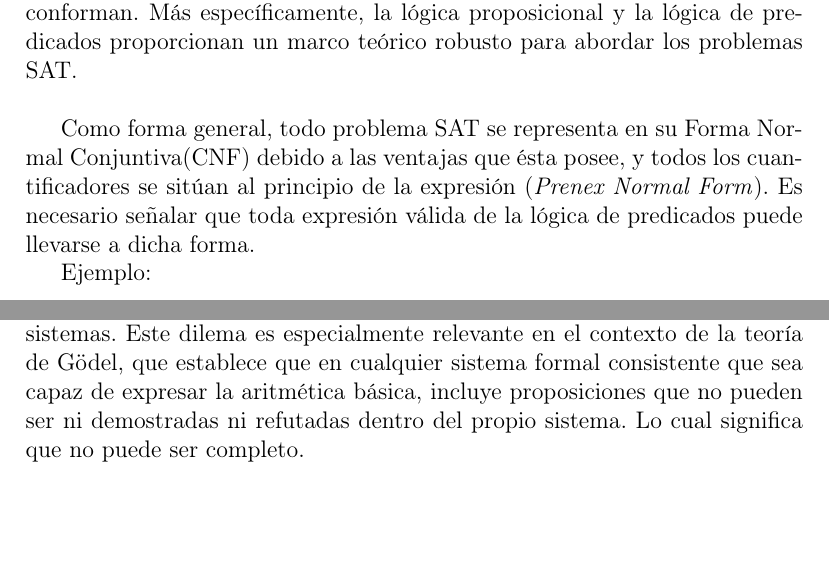
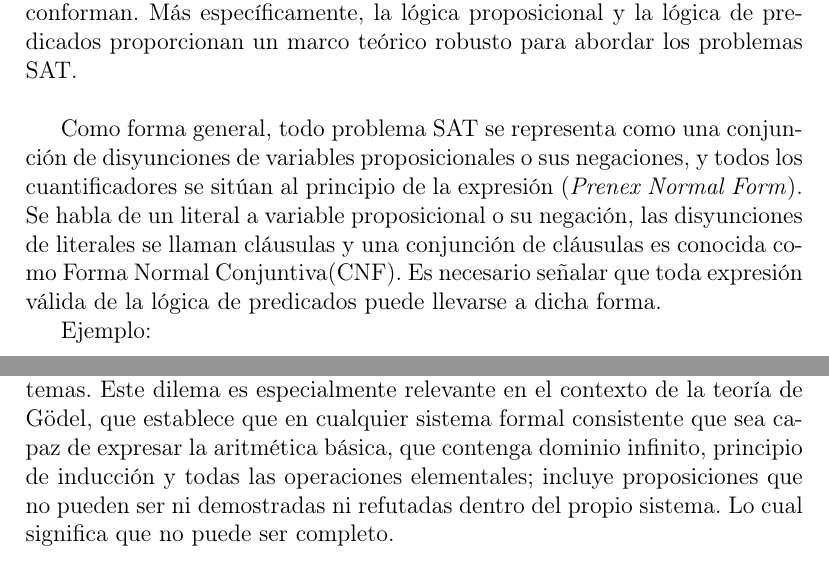
Before and after one commit to javierrodriguezsanchez/Comparison-between-CSP-and-IP, a LaTeX thesis (Javier Rodriguez Sanchez Tesis.tex): two parts of pages 14 and 15 of 27, joined at a grey line, cut so that both start at the same text, the shorter picture padded with empty space. Compiled offline with pdfLaTeX.

Commit message:
Correcciones de luciano parte 1

```diff
--- a/Javier Rodriguez Sanchez Tesis.tex
+++ b/Javier Rodriguez Sanchez Tesis.tex
@@ -214,7 +214,7 @@ En este contexto, el problema de satisfacibilidad booleana (SAT) emerge como un
 
 Todo lo anteriormente planteado permite resaltar la gran importancia que cobra la lógica en este tipo de problemas, pues es la que permite deducir enunciados a partir de otros en función de las reglas de deducción que lo conforman. Más específicamente, la lógica proposicional y la lógica de predicados proporcionan un marco teórico robusto para abordar los problemas SAT.\\
 
-Como forma general, todo problema SAT se representa en su Forma Normal Conjuntiva(CNF) debido a las ventajas que ésta posee, y todos los cuantificadores se sitúan al principio de la expresión (\textit{Prenex Normal Form}). Es necesario señalar que toda expresión válida de la lógica de predicados puede llevarse a dicha forma.
+Como forma general, todo problema SAT se representa como una conjunción de disyunciones de variables proposicionales o sus negaciones, y todos los cuantificadores se sitúan al principio de la expresión (\textit{Prenex Normal Form}). Se habla de un literal a variable proposicional o su negación, las disyunciones de literales se llaman cláusulas y una conjunción de cláusulas es conocida como Forma Normal Conjuntiva(CNF). Es necesario señalar que toda expresión válida de la lógica de predicados puede llevarse a dicha forma.
 
 Ejemplo:
 
@@ -232,7 +232,7 @@ $$\forall x\forall y((\neg Q(y)\lor  P(x))\land(\neg R(x)\lor  P(x)))$$\\
 
 Cuando los dominios de las variables son finitos, entonces cualquier fórmula de la lógica de predicados puede expresarse como una conjunción de cláusulas de la lógica proposicional. Esto es importante porque dicha lógica es consistente y completa. Se dice que un sistema es consistente si no se pueden derivar contradicciones dentro de él, es decir, no se puede demostrar que un enunciado sea verdadero y falso simultáneamente. \\
 
-Un sistema es completo si se puede deducir la veracidad o falsedad de cualquier enunciado que pueda ser formulado en el modelo del sistema. Sin embargo, estas dos propiedades no siempre pueden coexistir en todos los sistemas. Este dilema es especialmente relevante en el contexto de la teoría de Gödel, que establece que en cualquier sistema formal consistente que sea capaz de expresar la aritmética básica, incluye proposiciones que no pueden ser ni demostradas ni refutadas dentro del propio sistema. Lo cual significa que no puede ser completo.\\
+Un sistema es completo si se puede deducir la veracidad o falsedad de cualquier enunciado que pueda ser formulado en el modelo del sistema. Sin embargo, estas dos propiedades no siempre pueden coexistir en todos los sistemas. Este dilema es especialmente relevante en el contexto de la teoría de Gödel, que establece que en cualquier sistema formal consistente que sea capaz de expresar la aritmética básica, que contenga dominio infinito, principio de inducción y todas las operaciones elementales; incluye proposiciones que no pueden ser ni demostradas ni refutadas dentro del propio sistema. Lo cual significa que no puede ser completo.\\
 
 A la hora de encarar un problema de optimización usando lógica de predicados, es necesario añadir funciones, constantes y reglas que la involucren. Aunque la aritmética completa sea no decidible, hay "teorías" más pequeñas dentro de ella que sí lo son. Entre estas están la aritmética sin multiplicación y la teoría de orden lineal denso. Estas bastan para resolver cualquier modelo de optimización lineal.\\
 
```
